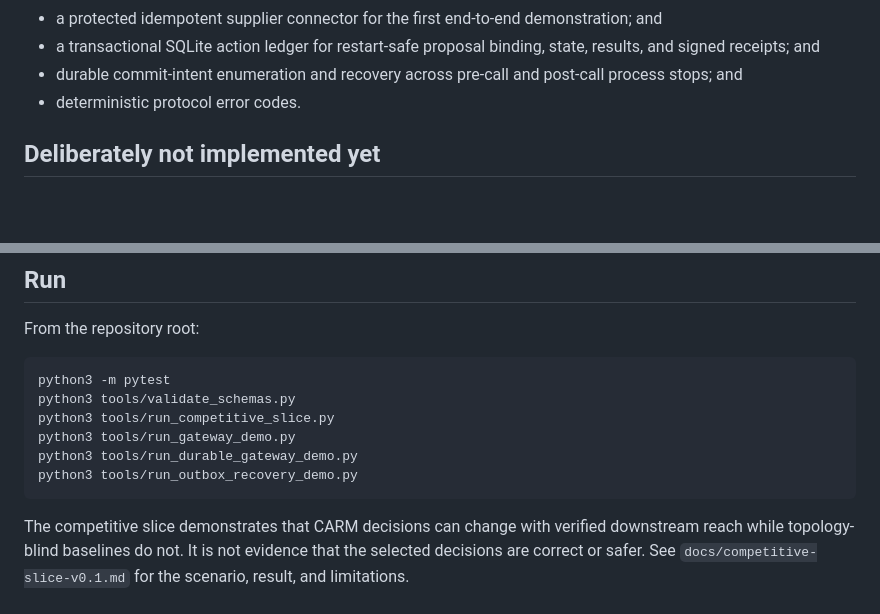
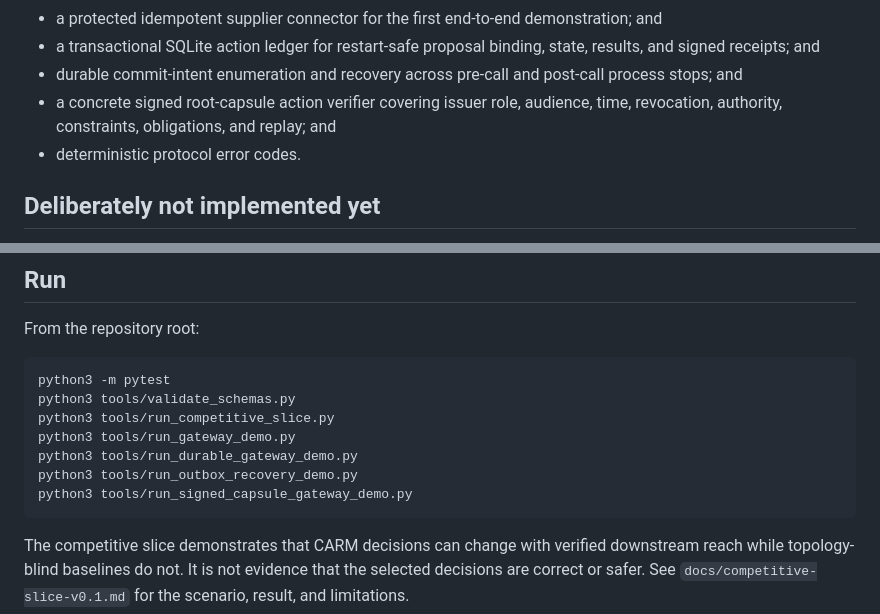
Before and after one commit to Vignesh412/governance-capsule-protocol, a Markdown page: docs/reference-library.md, 2 parts joined by grey strips. Rendered like a GitHub page; blank space fills up the shorter version.

Commit message:
Wire signed capsules into gateway: docs/reference-library.md

````diff
--- a/docs/reference-library.md
+++ b/docs/reference-library.md
@@ -37,6 +37,7 @@ The Python package under `src/gcp_reference` turns the v0.1 wire profile and for
 - a protected idempotent supplier connector for the first end-to-end demonstration; and
 - a transactional SQLite action ledger for restart-safe proposal binding, state, results, and signed receipts; and
 - durable commit-intent enumeration and recovery across pre-call and post-call process stops; and
+- a concrete signed root-capsule action verifier covering issuer role, audience, time, revocation, authority, constraints, obligations, and replay; and
 - deterministic protocol error codes.
 
 ## Deliberately not implemented yet
@@ -65,6 +66,7 @@ python3 tools/run_competitive_slice.py
 python3 tools/run_gateway_demo.py
 python3 tools/run_durable_gateway_demo.py
 python3 tools/run_outbox_recovery_demo.py
+python3 tools/run_signed_capsule_gateway_demo.py
 ```
 
 The competitive slice demonstrates that CARM decisions can change with verified downstream reach while topology-blind baselines do not. It is not evidence that the selected decisions are correct or safer. See `docs/competitive-slice-v0.1.md` for the scenario, result, and limitations.
````
